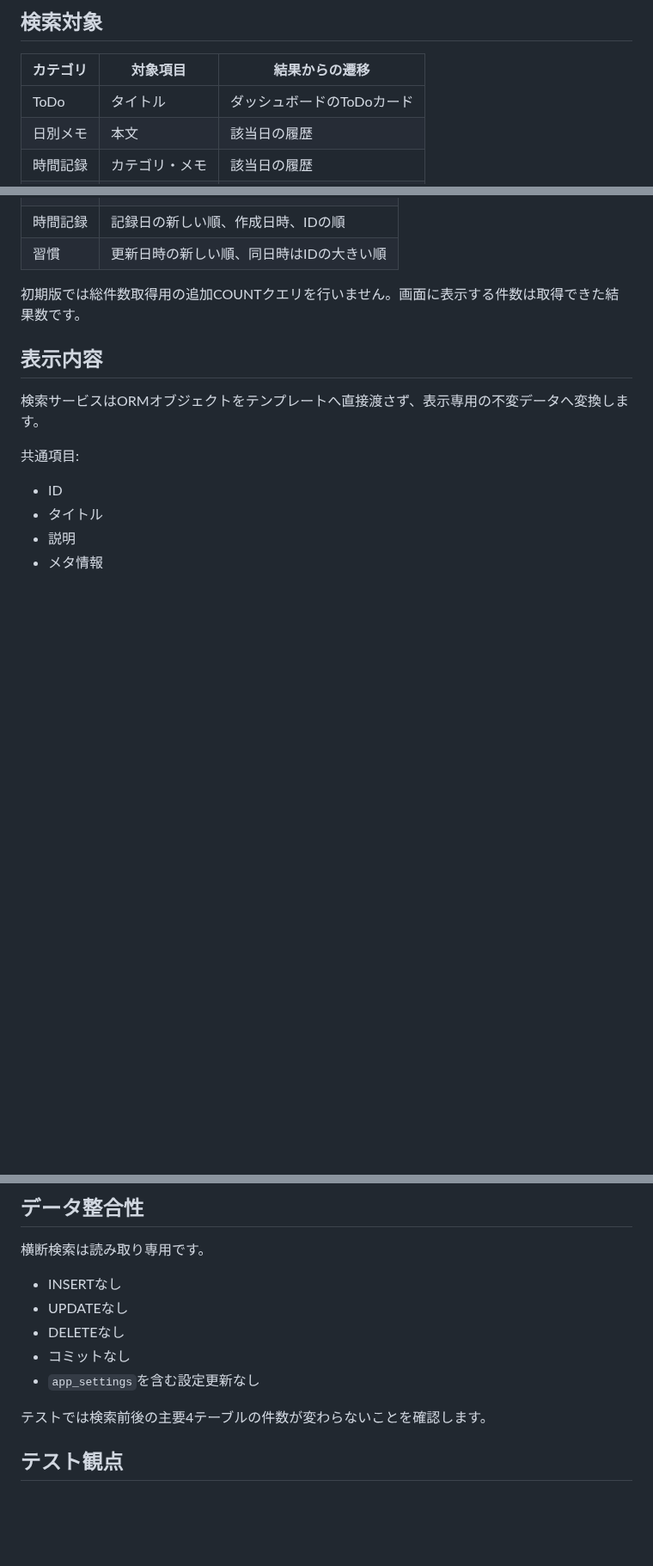
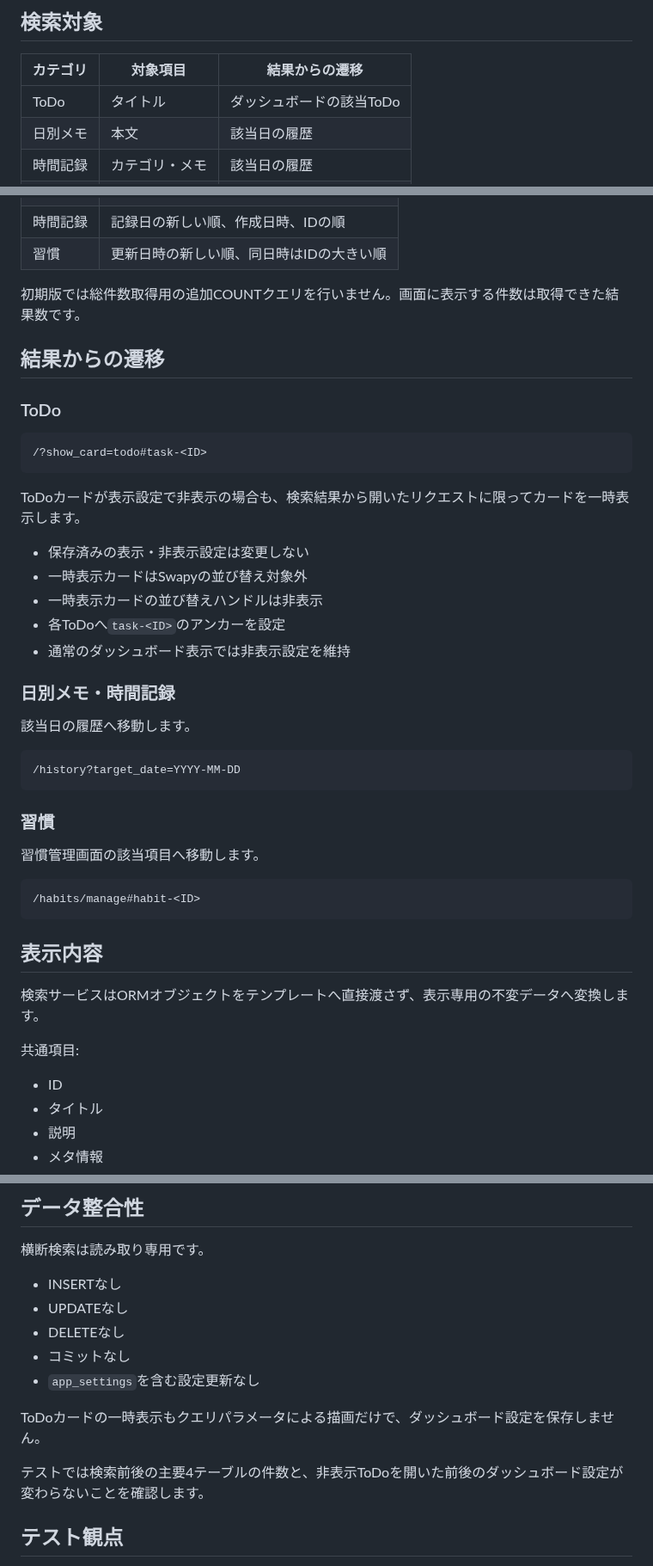
Before and after one commit to mizzz-ivr/home-panel-py, a Markdown page: GLOBAL_SEARCH.md, 3 parts joined by grey strips. Shown at 86% size. Drawn GitHub-style; blank space fills up the shorter version.

Commit message:
非表示ToDoカードへの検索遷移仕様を追記

````diff
--- a/GLOBAL_SEARCH.md
+++ b/GLOBAL_SEARCH.md
@@ -19,7 +19,7 @@ GET /search?q=<検索語>
 
 | カテゴリ | 対象項目 | 結果からの遷移 |
 |---|---|---|
-| ToDo | タイトル | ダッシュボードのToDoカード |
+| ToDo | タイトル | ダッシュボードの該当ToDo |
 | 日別メモ | 本文 | 該当日の履歴 |
 | 時間記録 | カテゴリ・メモ | 該当日の履歴 |
 | 習慣 | 習慣名 | 習慣管理画面の該当項目 |
@@ -71,6 +71,38 @@ ASCII文字については大文字・小文字を区別しません。日本語
 
 初期版では総件数取得用の追加COUNTクエリを行いません。画面に表示する件数は取得できた結果数です。
 
+## 結果からの遷移
+
+### ToDo
+
+```text
+/?show_card=todo#task-<ID>
+```
+
+ToDoカードが表示設定で非表示の場合も、検索結果から開いたリクエストに限ってカードを一時表示します。
+
+- 保存済みの表示・非表示設定は変更しない
+- 一時表示カードはSwapyの並び替え対象外
+- 一時表示カードの並び替えハンドルは非表示
+- 各ToDoへ`task-<ID>`のアンカーを設定
+- 通常のダッシュボード表示では非表示設定を維持
+
+### 日別メモ・時間記録
+
+該当日の履歴へ移動します。
+
+```text
+/history?target_date=YYYY-MM-DD
+```
+
+### 習慣
+
+習慣管理画面の該当項目へ移動します。
+
+```text
+/habits/manage#habit-<ID>
+```
+
 ## 表示内容
 
 検索サービスはORMオブジェクトをテンプレートへ直接渡さず、表示専用の不変データへ変換します。
@@ -112,7 +144,9 @@ X-Content-Type-Options: nosniff
 - コミットなし
 - `app_settings`を含む設定更新なし
 
-テストでは検索前後の主要4テーブルの件数が変わらないことを確認します。
+ToDoカードの一時表示もクエリパラメータによる描画だけで、ダッシュボード設定を保存しません。
+
+テストでは検索前後の主要4テーブルの件数と、非表示ToDoを開いた前後のダッシュボード設定が変わらないことを確認します。
 
 ## テスト観点
 
````
Also changed, not shown: other parts of GLOBAL_SEARCH.md (+5 -3 lines).
